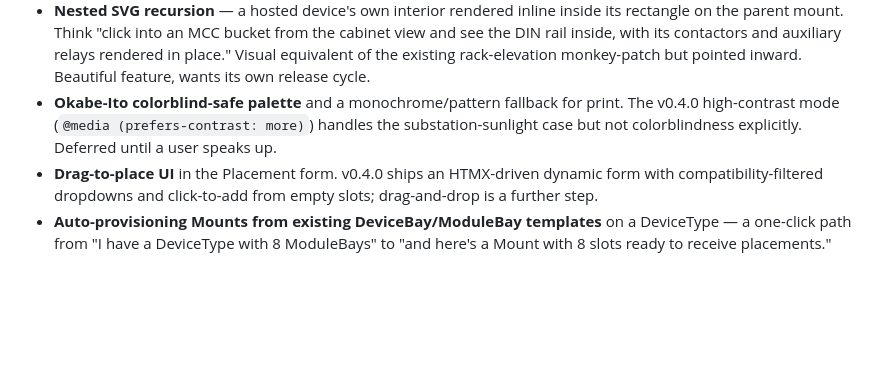
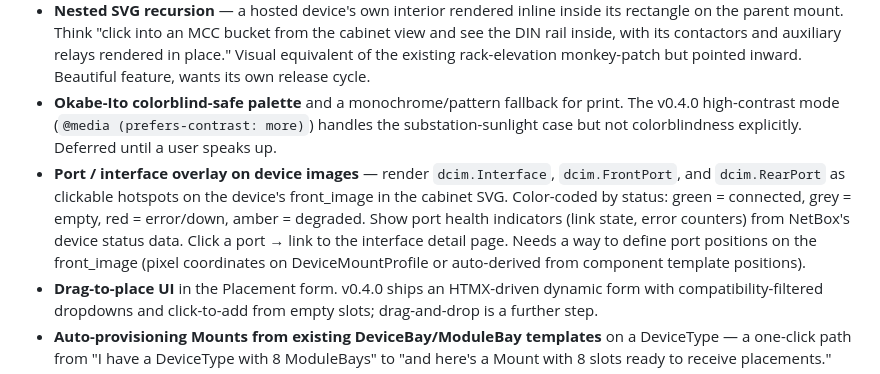
Before and after one commit to TheFlyingCorpse/netbox-cabinet-view, a Markdown page: docs/roadmap.md, the part around the change. GitHub-like rendering; blank space fills up the shorter version.

Commit message:
roadmap: add port/interface overlay + health status as v0.7.0 candidate
Co-Authored-By: Claude Opus 4.6 (1M context) <noreply@anthropic.com>

```diff
--- a/docs/roadmap.md
+++ b/docs/roadmap.md
@@ -38,6 +38,7 @@ Related: **management IP easter egg** — render `device.primary_ip4` on the CPU
 - **Per-face mounting (front + rear positions)** — today a `Mount` has a single `offset_x_mm`/`offset_y_mm` + geometry, and the whole layout renders on whichever face(s) the host `Device` is drawn on. Real cabinets often have **different stuff on the front and rear of the same shelf**: an industrial switch mounted on the front rail, PSUs or fuse blocks on a rear rail, or line cards in the front of a modular chassis with cooling modules in the rear. Need a `Mount.face` field (or a per-`Placement` face override) plus SVG renderer logic that draws different layouts depending on which face the parent rack elevation is painting. Also affects the `is_full_depth` decision: a cabinet with distinct front + rear mount layouts is naturally full-depth. See `seed: mark front-only DeviceTypes as is_full_depth=False` (commit 88bc44a) for the v0.4.0 workaround.
 - **Nested SVG recursion** — a hosted device's own interior rendered inline inside its rectangle on the parent mount. Think "click into an MCC bucket from the cabinet view and see the DIN rail inside, with its contactors and auxiliary relays rendered in place." Visual equivalent of the existing rack-elevation monkey-patch but pointed inward. Beautiful feature, wants its own release cycle.
 - **Okabe-Ito colorblind-safe palette** and a monochrome/pattern fallback for print. The v0.4.0 high-contrast mode (`@media (prefers-contrast: more)`) handles the substation-sunlight case but not colorblindness explicitly. Deferred until a user speaks up.
+- **Port / interface overlay on device images** — render `dcim.Interface`, `dcim.FrontPort`, and `dcim.RearPort` as clickable hotspots on the device's front_image in the cabinet SVG. Color-coded by status: green = connected, grey = empty, red = error/down, amber = degraded. Show port health indicators (link state, error counters) from NetBox's device status data. Click a port → link to the interface detail page. Needs a way to define port positions on the front_image (pixel coordinates on DeviceMountProfile or auto-derived from component template positions).
 - **Drag-to-place UI** in the Placement form. v0.4.0 ships an HTMX-driven dynamic form with compatibility-filtered dropdowns and click-to-add from empty slots; drag-and-drop is a further step.
 - **Auto-provisioning Mounts from existing DeviceBay/ModuleBay templates** on a DeviceType — a one-click path from "I have a DeviceType with 8 ModuleBays" to "and here's a Mount with 8 slots ready to receive placements."
 - **GraphQL** — v0.4.0 ships minimal read-only DRF serializers (only because NetBox's detail templates require them for autocomplete). GraphQL support for full plugin object graphs is a deferred item.
```
